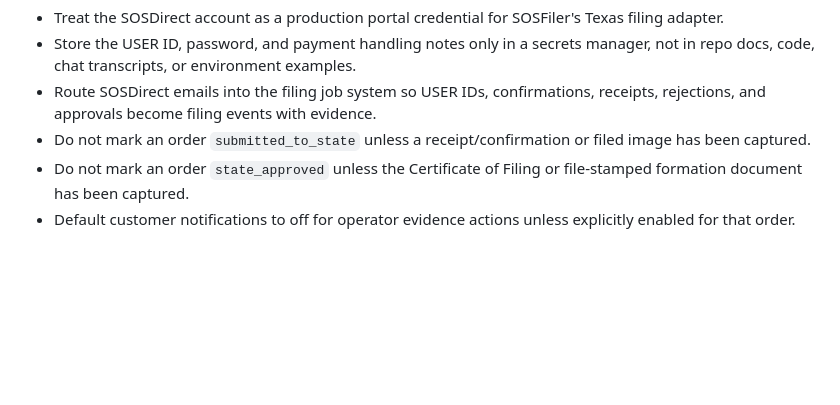
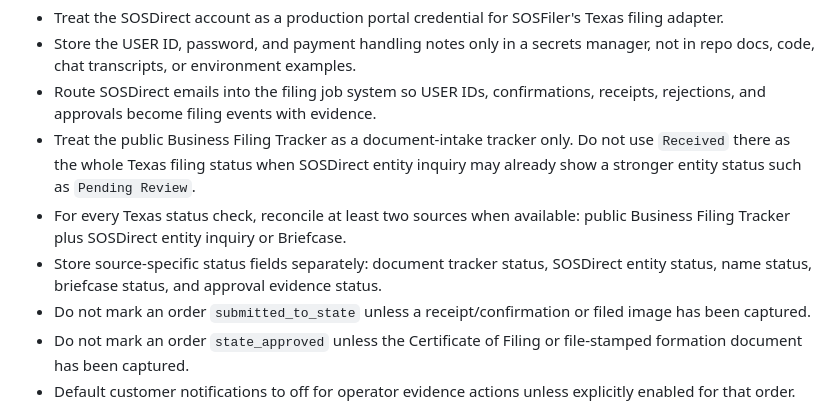
Before and after one commit to staffbotsteve/sosfiler, a Markdown page: docs/state_portal_operations.md, the part around the change. Drawn GitHub-style; blank space fills up the shorter version.

```diff
--- a/docs/state_portal_operations.md
+++ b/docs/state_portal_operations.md
@@ -21,6 +21,9 @@ Operational implications:
 - Treat the SOSDirect account as a production portal credential for SOSFiler's Texas filing adapter.
 - Store the USER ID, password, and payment handling notes only in a secrets manager, not in repo docs, code, chat transcripts, or environment examples.
 - Route SOSDirect emails into the filing job system so USER IDs, confirmations, receipts, rejections, and approvals become filing events with evidence.
+- Treat the public Business Filing Tracker as a document-intake tracker only. Do not use `Received` there as the whole Texas filing status when SOSDirect entity inquiry may already show a stronger entity status such as `Pending Review`.
+- For every Texas status check, reconcile at least two sources when available: public Business Filing Tracker plus SOSDirect entity inquiry or Briefcase.
+- Store source-specific status fields separately: document tracker status, SOSDirect entity status, name status, briefcase status, and approval evidence status.
 - Do not mark an order `submitted_to_state` unless a receipt/confirmation or filed image has been captured.
 - Do not mark an order `state_approved` unless the Certificate of Filing or file-stamped formation document has been captured.
 - Default customer notifications to off for operator evidence actions unless explicitly enabled for that order.
```
Also changed, not shown: docs/formation_process.md (+43 -8 lines).
